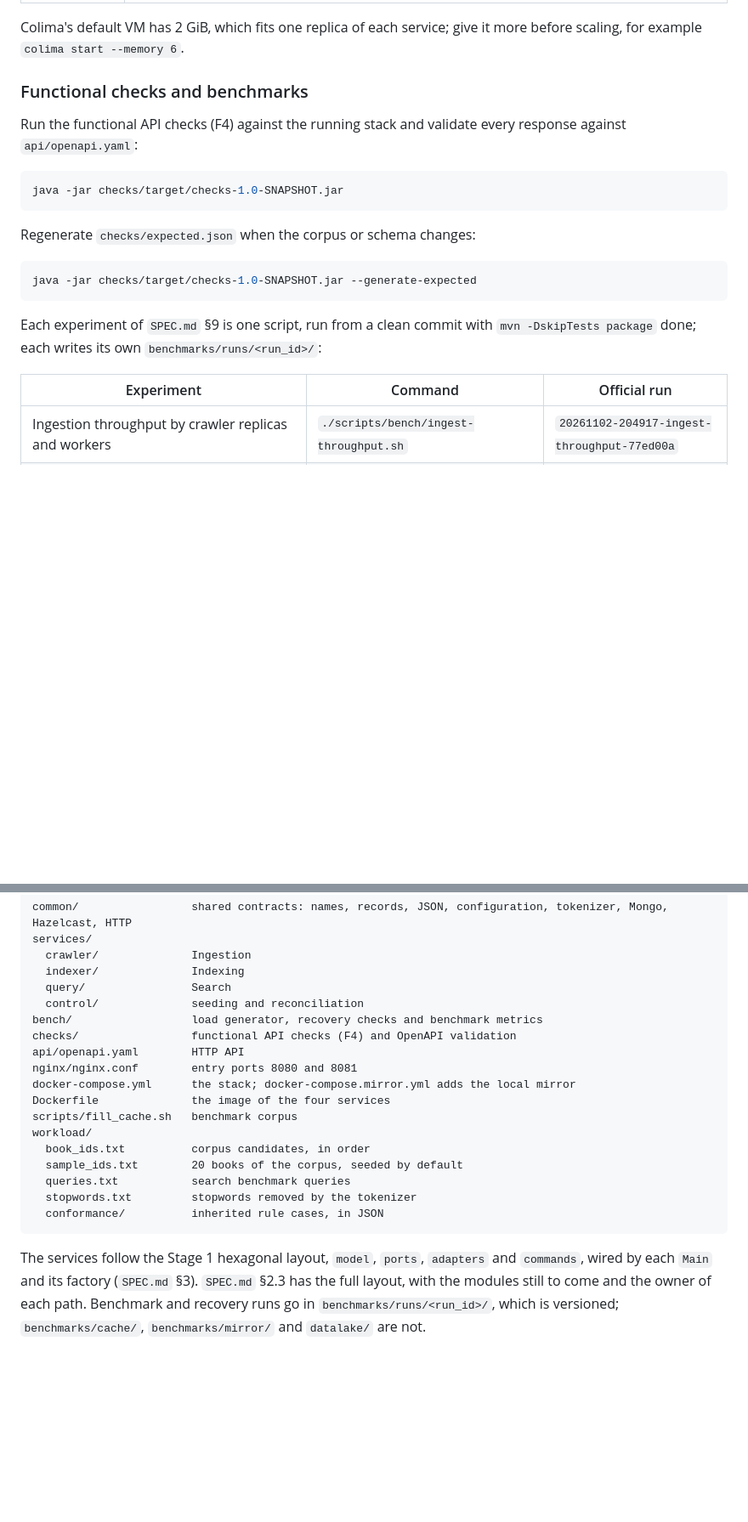
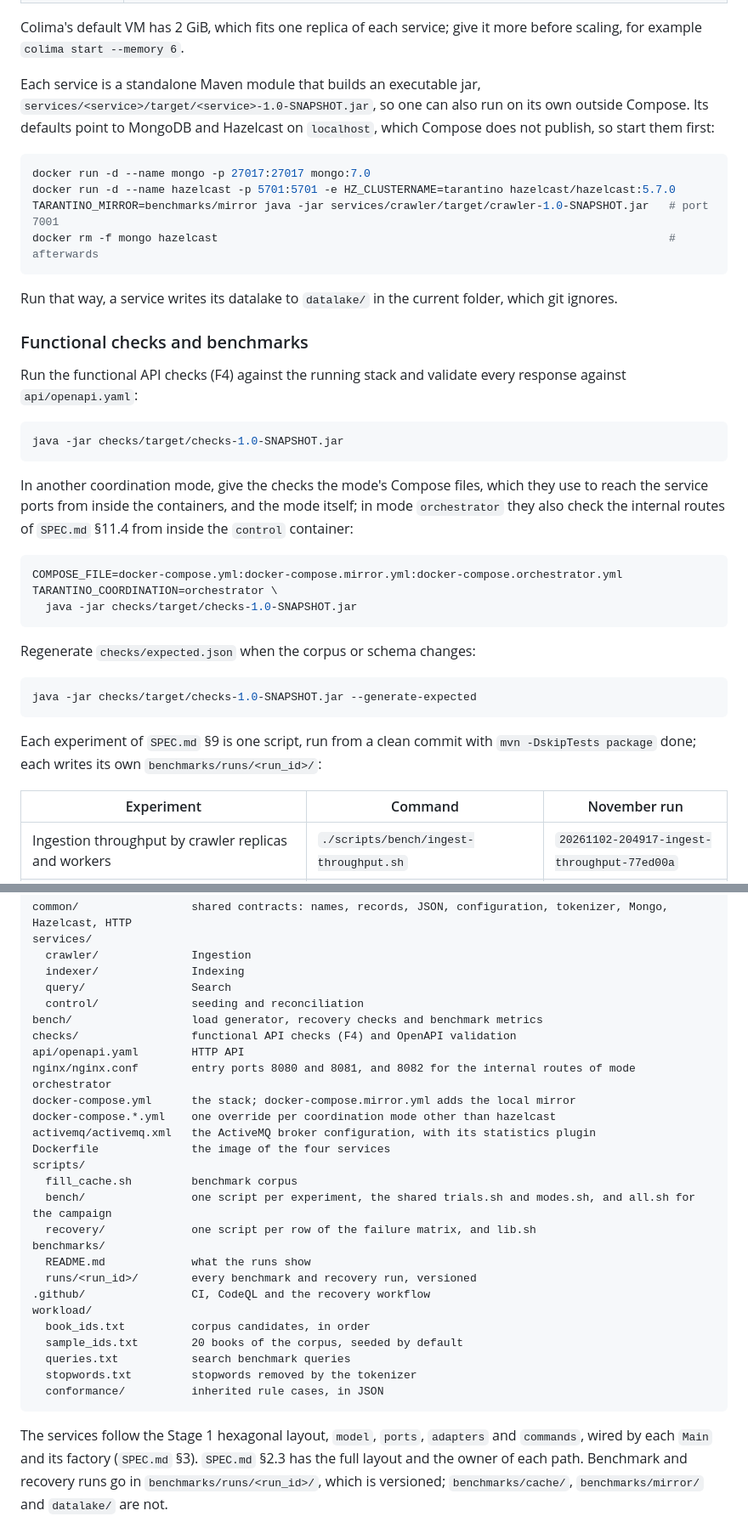
Before and after one commit to Query-Tarantino/stage_2, a Markdown page: README.md, 2 parts joined by grey strips. Shown at 85% size. Drawn GitHub-style; blank space fills up the shorter version.

Commit message:
Bring the README up to date with the coordination modes and the campaign
The intro and status named only Hazelcast and called the November runs the ones the report cites; the README now gives the five modes, the campaign of all.sh, the bash 4 the scripts need, the data paths, how to run one service from its jar outside Compose, how to run the checks in another mode, and the files the modes added.

````diff
--- a/README.md
+++ b/README.md
@@ -81,6 +87,18 @@ Without `docker-compose.mirror.yml`, `crawler` downloads over HTTP from Gutenber
 Colima's default VM has 2 GiB, which fits one replica of each service; give it more before scaling, for example
 `colima start --memory 6`.
 
+Each service is a standalone Maven module that builds an executable jar, `services/<service>/target/<service>-1.0-SNAPSHOT.jar`,
+so one can also run on its own outside Compose. Its defaults point to MongoDB and Hazelcast on `localhost`, which
+Compose does not publish, so start them first:
+
+```bash
+docker run -d --name mongo -p 27017:27017 mongo:7.0
+docker run -d --name hazelcast -p 5701:5701 -e HZ_CLUSTERNAME=tarantino hazelcast/hazelcast:5.7.0
+TARANTINO_MIRROR=benchmarks/mirror java -jar services/crawler/target/crawler-1.0-SNAPSHOT.jar   # port 7001
+docker rm -f mongo hazelcast                                                                    # afterwards
+```
+
+Run that way, a service writes its datalake to `datalake/` in the current folder, which git ignores.
 
 ### Functional checks and benchmarks
 
@@ -88,6 +106,15 @@ Run the functional API checks (F4) against the running stack and validate every
 
 ```bash
 java -jar checks/target/checks-1.0-SNAPSHOT.jar
+```
+
+In another coordination mode, give the checks the mode's Compose files, which they use to reach the service ports from
+inside the containers, and the mode itself; in mode `orchestrator` they also check the internal routes of `SPEC.md`
+§11.4 from inside the `control` container:
+
+```bash
+COMPOSE_FILE=docker-compose.yml:docker-compose.mirror.yml:docker-compose.orchestrator.yml TARANTINO_COORDINATION=orchestrator \
+  java -jar checks/target/checks-1.0-SNAPSHOT.jar
 ```
 
 Regenerate `checks/expected.json` when the corpus or schema changes:
@@ -99,7 +126,7 @@ java -jar checks/target/checks-1.0-SNAPSHOT.jar --generate-expected
 Each experiment of `SPEC.md` §9 is one script, run from a clean commit with `mvn -DskipTests package` done; each
 writes its own `benchmarks/runs/<run_id>/`:
 
-| Experiment | Command | Official run |
+| Experiment | Command | November run |
 | --- | --- | --- |
 | Ingestion throughput by crawler replicas and workers | `./scripts/bench/ingest-throughput.sh` | `20261102-204917-ingest-throughput-77ed00a` |
 | Indexing throughput by batch size and indexer replicas, rebuilding the index once per trial | `./scripts/bench/index-throughput.sh` | `20261103-204454-index-throughput-6925d4e` |
@@ -178,10 +205,19 @@ services/
 bench/                  load generator, recovery checks and benchmark metrics
 checks/                 functional API checks (F4) and OpenAPI validation
 api/openapi.yaml        HTTP API
-nginx/nginx.conf        entry ports 8080 and 8081
+nginx/nginx.conf        entry ports 8080 and 8081, and 8082 for the internal routes of mode orchestrator
 docker-compose.yml      the stack; docker-compose.mirror.yml adds the local mirror
+docker-compose.*.yml    one override per coordination mode other than hazelcast
+activemq/activemq.xml   the ActiveMQ broker configuration, with its statistics plugin
 Dockerfile              the image of the four services
-scripts/fill_cache.sh   benchmark corpus
+scripts/
+  fill_cache.sh         benchmark corpus
+  bench/                one script per experiment, the shared trials.sh and modes.sh, and all.sh for the campaign
+  recovery/             one script per row of the failure matrix, and lib.sh
+benchmarks/
+  README.md             what the runs show
+  runs/<run_id>/        every benchmark and recovery run, versioned
+.github/                CI, CodeQL and the recovery workflow
 workload/
   book_ids.txt          corpus candidates, in order
   sample_ids.txt        20 books of the corpus, seeded by default
@@ -191,6 +227,6 @@ workload/
 ```
 
 The services follow the Stage 1 hexagonal layout, `model`, `ports`, `adapters` and `commands`, wired by each
-`Main` and its factory (`SPEC.md` §3). `SPEC.md` §2.3 has the full layout, with the modules still to come and the owner of each path.
+`Main` and its factory (`SPEC.md` §3). `SPEC.md` §2.3 has the full layout and the owner of each path.
 Benchmark and recovery runs go in `benchmarks/runs/<run_id>/`, which is versioned; `benchmarks/cache/`,
 `benchmarks/mirror/` and `datalake/` are not.
````
Also changed, not shown: other parts of README.md (+13 -7 lines).
